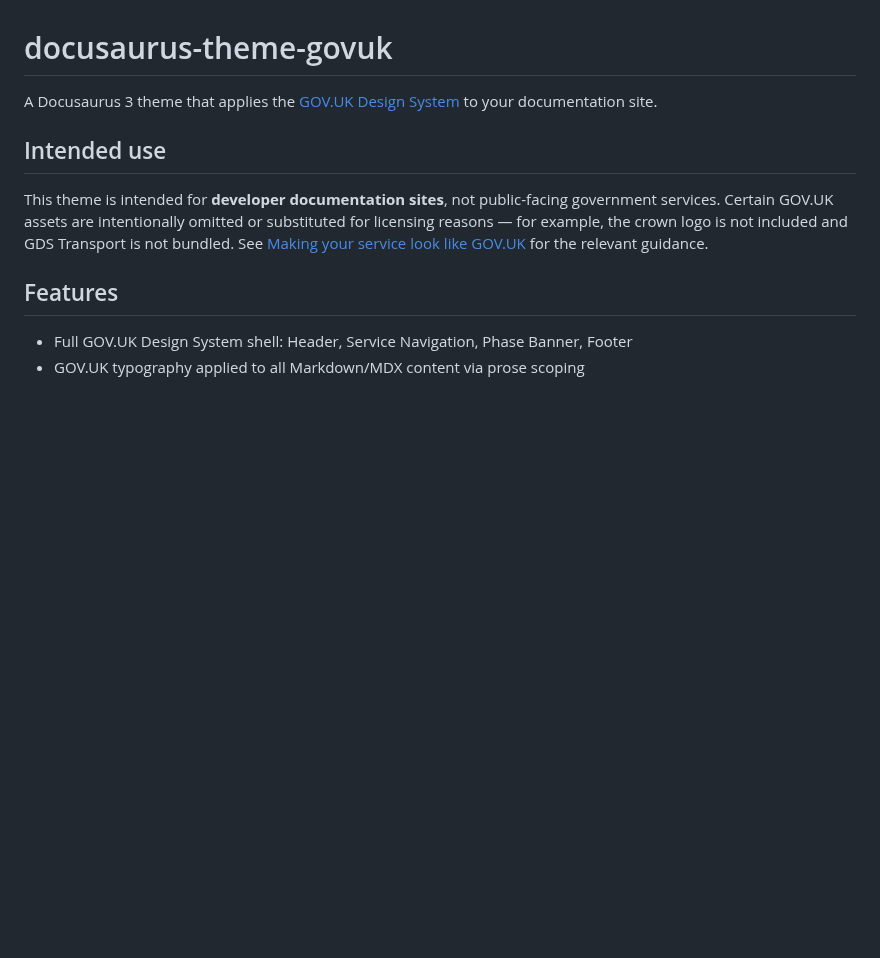
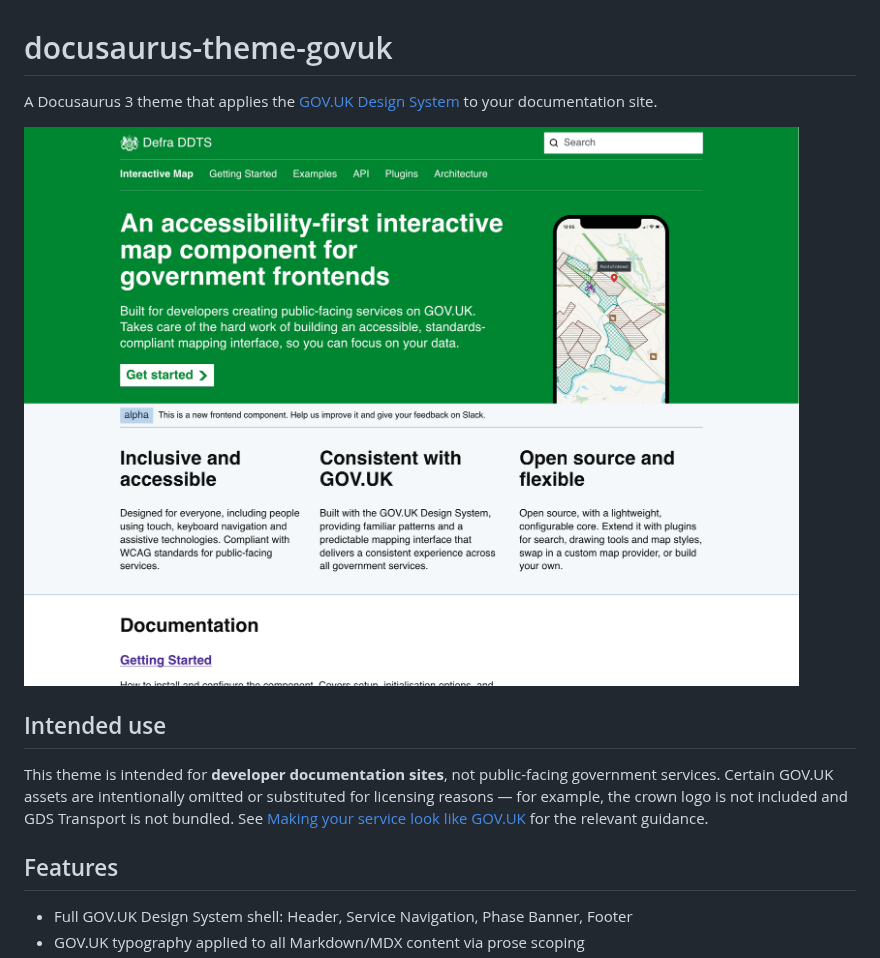
Before and after one commit to DEFRA/docusaurus-theme-govuk, a Markdown page: README.md, the part around the change. Drawn GitHub-style; pictures changed too: docs/images/home-page.png (added); blank space fills up the shorter version.

Commit message:
docs: add home page screenshot to the README (#20)

```diff
--- a/README.md
+++ b/README.md
@@ -1,6 +1,8 @@
 # docusaurus-theme-govuk
 
 A Docusaurus 3 theme that applies the [GOV.UK Design System](https://design-system.service.gov.uk/) to your documentation site.
+
+![Home page with a green hero banner, header search and service navigation](docs/images/home-page.png)
 
 ## Intended use
 
```
